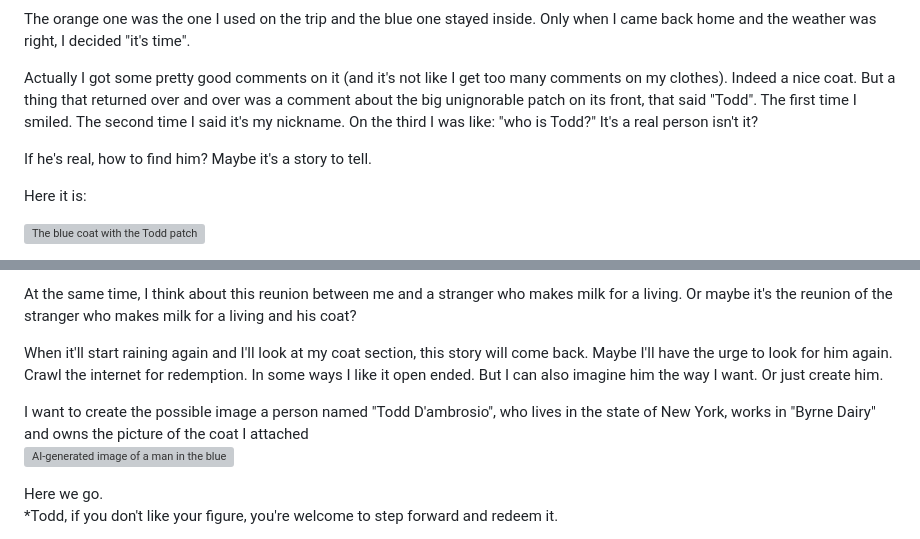
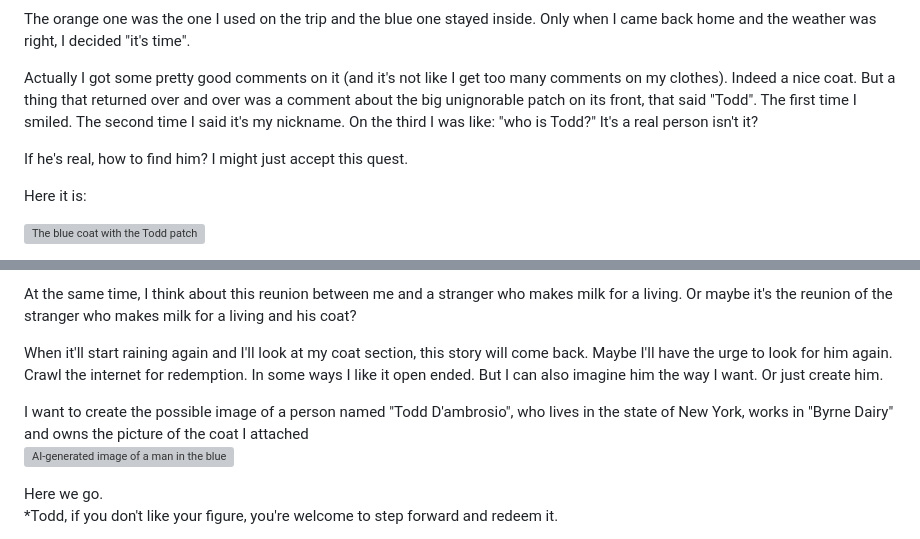
Before and after one commit to Guychik/Personal-Website, a Markdown page: posts/the-blue-coat.md, 2 parts joined by grey strips. Drawn GitHub-style; grey boxes are pictures that could not be loaded.

Commit message:
Tweak wording in The Blue Coat
Co-Authored-By: Claude Opus 5.5 <noreply@anthropic.com>

```diff
--- a/posts/the-blue-coat.md
+++ b/posts/the-blue-coat.md
@@ -8,7 +8,7 @@ The orange one was the one I used on the trip and the blue one stayed inside. On
 
 Actually I got some pretty good comments on it (and it's not like I get too many comments on my clothes). Indeed a nice coat. But a thing that returned over and over was a comment about the big unignorable patch on its front, that said "Todd". The first time I smiled. The second time I said it's my nickname. On the third I was like: "who is Todd?" It's a real person isn't it?
 
-If he's real, how to find him? Maybe it's a story to tell.
+If he's real, how to find him? I might just accept this quest.
 
 Here it is:
 
@@ -80,7 +80,7 @@ At the same time, I think about this reunion between me and a stranger who makes
 
 When it'll start raining again and I'll look at my coat section, this story will come back. Maybe I'll have the urge to look for him again. Crawl the internet for redemption. In some ways I like it open ended. But I can also imagine him the way I want. Or just create him.
 
-<div class="prompt">I want to create the possible image a person named "Todd D'ambrosio", who lives in the state of New York, works in "Byrne Dairy" and owns the picture of the coat I attached</div>
+<div class="prompt">I want to create the possible image of a person named "Todd D'ambrosio", who lives in the state of New York, works in "Byrne Dairy" and owns the picture of the coat I attached</div>
 
 ![AI-generated image of a man in the blue coat with a Todd patch, next to a Byrne Dairy truck](imgs/blue-coat/ai-todd.jpg)
 
```
